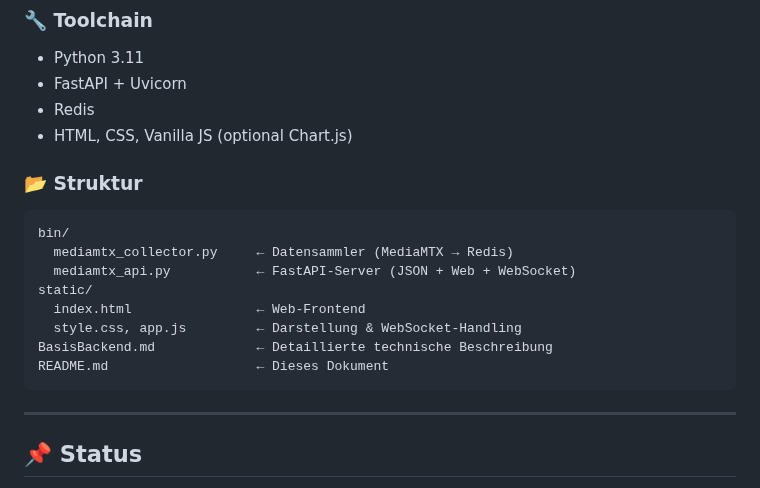
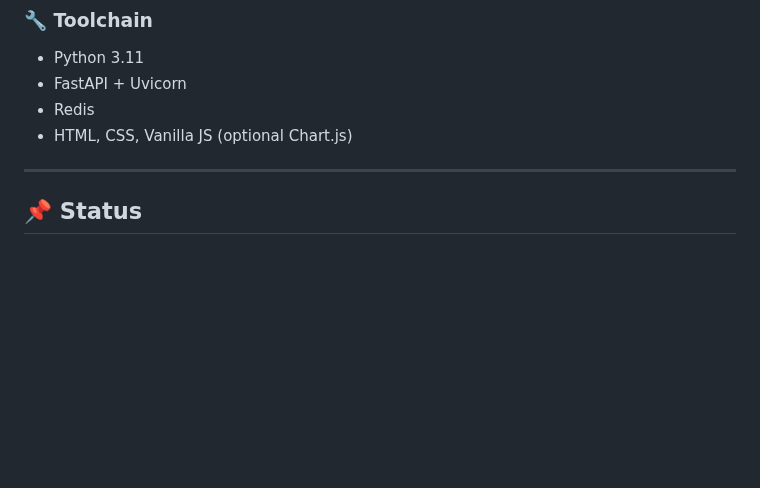
Before and after one commit to richtertoralf/mediamtxMonitor, a Markdown page: README.md, the part around the change. GitHub-like rendering; blank space fills up the shorter version.

````diff
--- a/README.md
+++ b/README.md
@@ -66,18 +66,6 @@ Das Monitoring besteht aus drei Bausteinen:
 - Redis
 - HTML, CSS, Vanilla JS (optional Chart.js)
 
-### 📂 Struktur
-```plaintext
-bin/
-  mediamtx_collector.py     ← Datensammler (MediaMTX → Redis)
-  mediamtx_api.py           ← FastAPI-Server (JSON + Web + WebSocket)
-static/
-  index.html                ← Web-Frontend
-  style.css, app.js         ← Darstellung & WebSocket-Handling
-BasisBackend.md             ← Detaillierte technische Beschreibung
-README.md                   ← Dieses Dokument
-```
-
 ---
 
 ## 📌 Status
````
